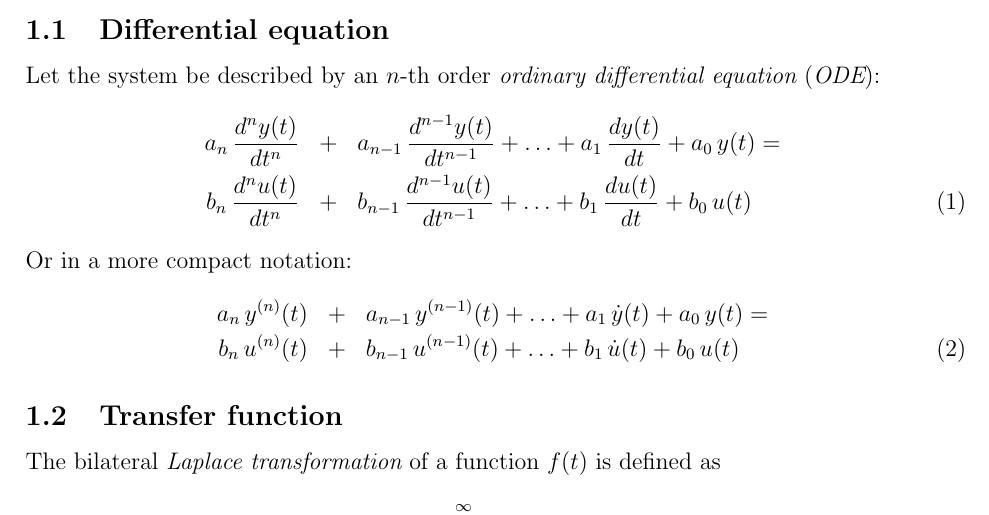
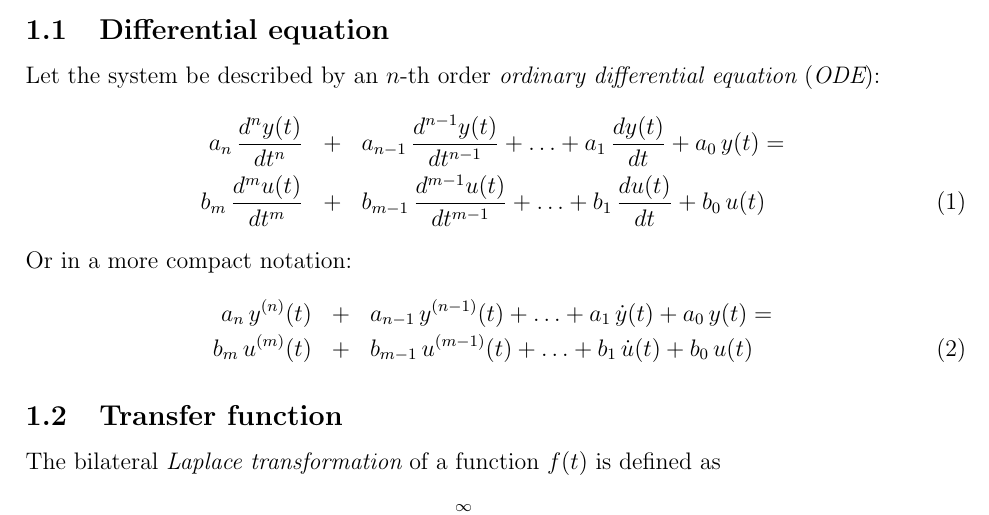
Before and after one commit to proebrock/SystemModeling, a LaTeX document (systemmodeling.tex): part of page 1 of 5, cut so that both start at the same text. Compiled offline with pdfLaTeX.

Commit message:
Fixes some indices

```diff
--- a/systemmodeling.tex
+++ b/systemmodeling.tex
@@ -118,13 +118,13 @@ Philipp Roebrock\\[1ex]
 Let the system be described by an $n$-th order {\em ordinary differential equation} ({\em ODE}):
 \begin{eqnarray}
 a_{n}\,\frac{d^{n}y(t)}{dt^{n}}&+&a_{n-1}\,\frac{d^{n-1}y(t)}{dt^{n-1}}+\ldots+a_{1}\,\frac{dy(t)}{dt}+a_{0}\,y(t)=\nonumber\\
-b_{n}\,\frac{d^{n}u(t)}{dt^{n}}&+&b_{n-1}\,\frac{d^{n-1}u(t)}{dt^{n-1}}+\ldots+b_{1}\,\frac{du(t)}{dt}+b_{0}\,u(t)
+b_{m}\,\frac{d^{m}u(t)}{dt^{m}}&+&b_{m-1}\,\frac{d^{m-1}u(t)}{dt^{m-1}}+\ldots+b_{1}\,\frac{du(t)}{dt}+b_{0}\,u(t)
 \end{eqnarray}
 Or in a more compact notation:
 \begin{eqnarray}
 \ELabel{ode}
 a_{n}\,y^{(n)}(t)&+&a_{n-1}\,y^{(n-1)}(t)+\ldots+a_{1}\,\dot{y}(t)+a_{0}\,y(t)=\nonumber\\
-b_{n}\,u^{(n)}(t)&+&b_{n-1}\,u^{(n-1)}(t)+\ldots+b_{1}\,\dot{u}(t)+b_{0}\,u(t)
+b_{m}\,u^{(m)}(t)&+&b_{m-1}\,u^{(m-1)}(t)+\ldots+b_{1}\,\dot{u}(t)+b_{0}\,u(t)
 \end{eqnarray}
 
 \SubSection{xferfunc}{Transfer function}
```
Also changed, not shown: systemmodeling.tex (4 more changed lines).
